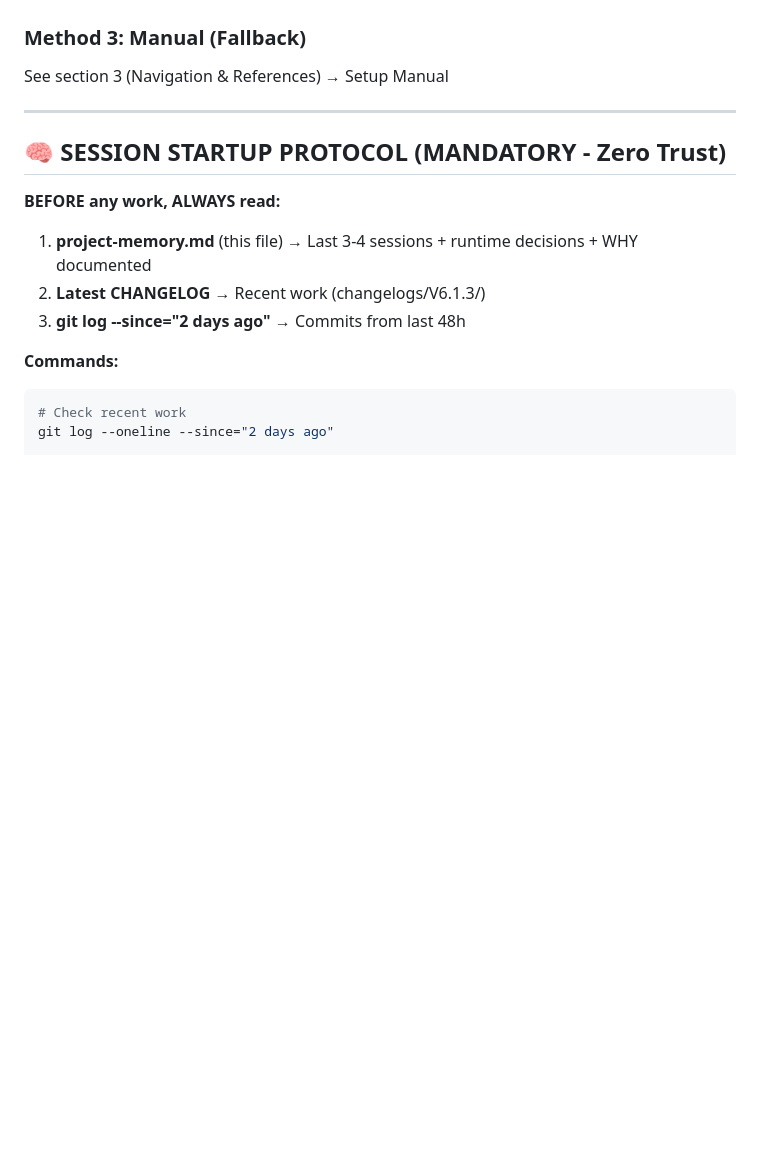
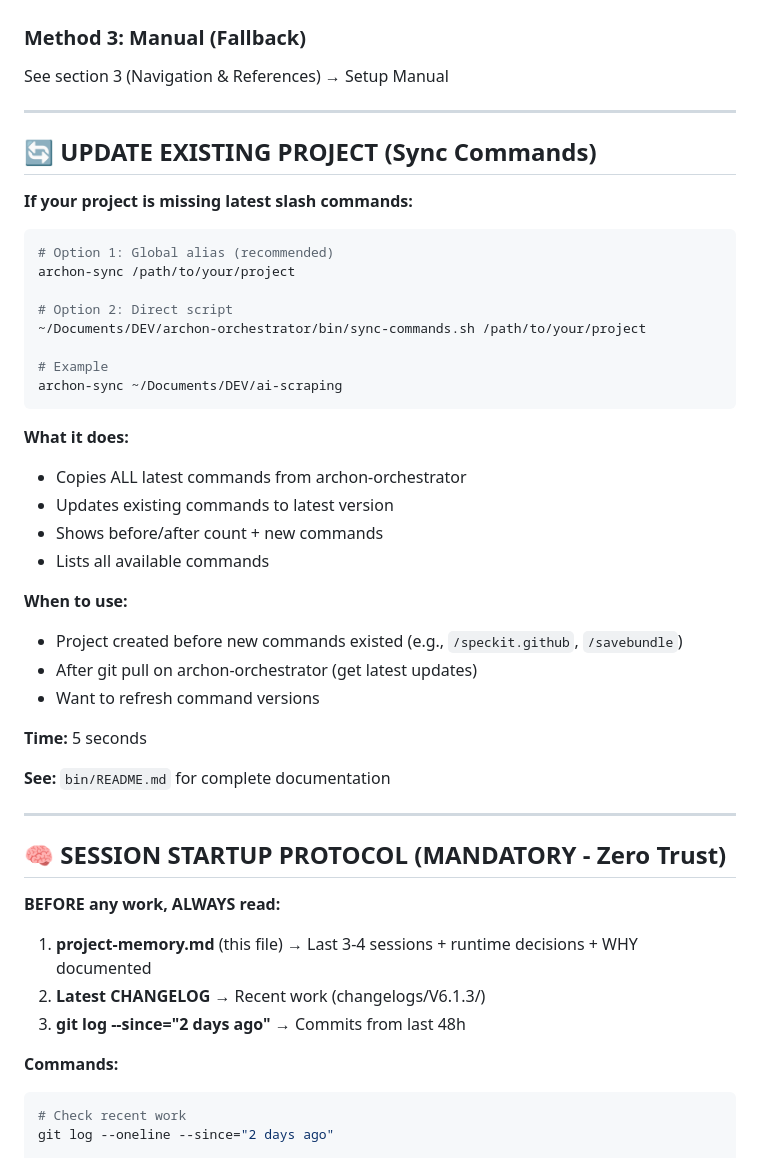
Before and after one commit to Manu5921/archon-orchestrator, a Markdown page: CLAUDE.md, the part around the change. Rendered like a GitHub page; blank space fills up the shorter version.

Commit message:
docs: Add UPDATE EXISTING PROJECT section to CLAUDE.md
Added sync-commands documentation in CLAUDE.md for easy discovery:
- archon-sync alias (global shortcut)
- Direct script path
- When to use (missing commands, updates)
- 5 second ROI

Placement: After NEW PROJECT SETUP, before SESSION STARTUP
Visibility: High (top of file, quick reference)

🤖 Generated with Claude Code

Co-Authored-By: Claude <noreply@anthropic.com>

````diff
--- a/CLAUDE.md
+++ b/CLAUDE.md
@@ -52,6 +52,38 @@ Same output as CLI method, runs from within Claude Code session.
 ### **Method 3: Manual (Fallback)**
 
 See section 3 (Navigation & References) → Setup Manual
+
+---
+
+## 🔄 UPDATE EXISTING PROJECT (Sync Commands)
+
+**If your project is missing latest slash commands:**
+
+```bash
+# Option 1: Global alias (recommended)
+archon-sync /path/to/your/project
+
+# Option 2: Direct script
+~/Documents/DEV/archon-orchestrator/bin/sync-commands.sh /path/to/your/project
+
+# Example
+archon-sync ~/Documents/DEV/ai-scraping
+```
+
+**What it does:**
+- Copies ALL latest commands from archon-orchestrator
+- Updates existing commands to latest version
+- Shows before/after count + new commands
+- Lists all available commands
+
+**When to use:**
+- Project created before new commands existed (e.g., `/speckit.github`, `/savebundle`)
+- After git pull on archon-orchestrator (get latest updates)
+- Want to refresh command versions
+
+**Time:** 5 seconds
+
+**See:** `bin/README.md` for complete documentation
 
 ---
 
````
